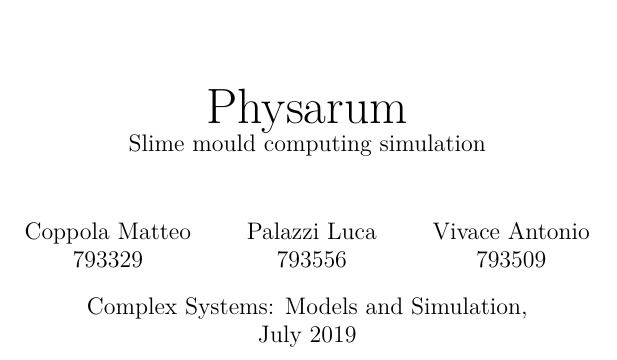
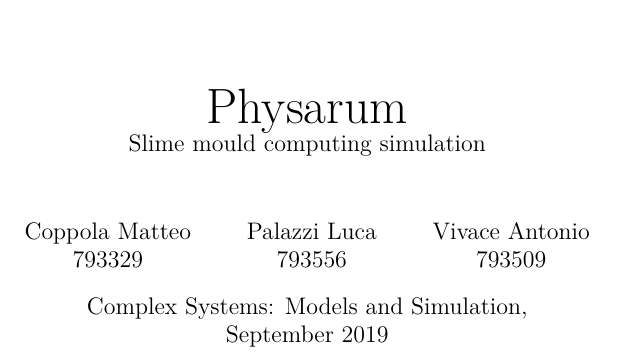
Before and after one commit to avivace/Physarum, a LaTeX document (docs/report.tex): part of page 1 of 30, cut so that both start at the same text. Compiled offline with XeLaTeX.

Commit message:
Update report.tex

```diff
--- a/docs/report.tex
+++ b/docs/report.tex
@@ -34,7 +34,7 @@
   Vivace Antonio\\
   \texttt{793509}
 }
-\date{Complex Systems: Models and Simulation, \\ July 2019}
+\date{Complex Systems: Models and Simulation, \\ September 2019}
 \maketitle
 
 \input{abstract}
```
